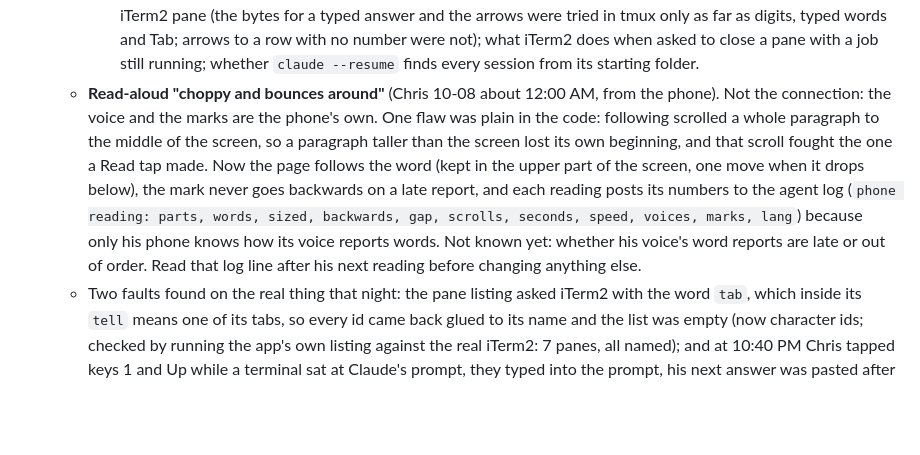
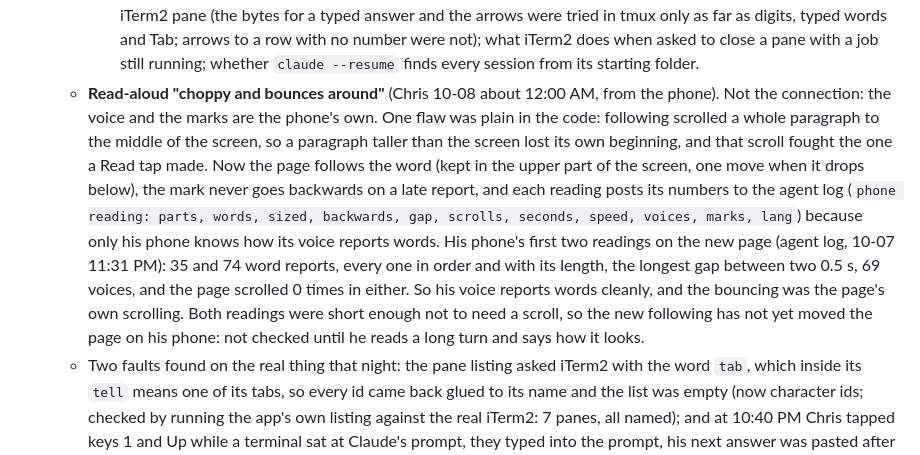
Before and after one commit to chris-jk/SpeakHUD, a Markdown page: TODO.md, the part around the change. Rendered like a GitHub page; blank space fills up the shorter version.

Commit message:
Tab: what the phone reported for its first readings on the new page
Co-Authored-By: Claude Opus 5.5 <noreply@anthropic.com>

```diff
--- a/TODO.md
+++ b/TODO.md
@@ -16,7 +16,7 @@ Running tab. Current state at top, then next up, waiting-on, recently shipped. P
   - **Boxes read off the screen, and the rest of that night's asks** (Chris 10-07 11:00 to 11:15 PM, from the phone: questions "should show us on this user interface if possible easier"; "show when Claude is working so we don't overload it"; "be able to close a terminal"; "quick buttons like… wrap up… maybe even some custom ones"; "show the model we're running and the context it's at"; "a resume feature that could launch an old session"). What his log showed first: four answers to a terminal with a box up, each "isn't at Claude's prompt", because the page only knew of a question when the question hook's pieces had reached it. Now `TerminalBox.read` takes the box from the terminal's own screen (`Reply.survey`: every pane's id, title and screen in one ask, at most every 4 s while a page polls or Away is on), so a question, a permission prompt and the trust check all show with their choices, and `/api/pick` re-reads the box before pressing. `Reply.working` (the title's spinning glyph, or the screen saying so) marks a terminal at work; `Reply.status` lifts its status line (his has the model and `ctx:NN% used`); quick answers live in the shared prefs; `Reply.close` asks Claude to exit at its prompt, then closes the pane; `OldSessions` lists `~/.claude/projects/*/<id>.jsonl` by title and resumes from the folder each was started in.
     - Built against real screens captured from a scratch Claude Code 2.1.294 in tmux (`tests/fixtures/screens`): one question, several with a Submit step, pick-any-that-apply, a typed answer, a permission box, the trust box with no numbers. The session finder was run read-only against this Mac's real files (40 sessions, 0.45 s, right names). The page was clicked through against the stand-in Mac.
     - Not checked on the real thing: a pick, a typed answer, Close and Resume have never pressed a key in a real iTerm2 pane (the bytes for a typed answer and the arrows were tried in tmux only as far as digits, typed words and Tab; arrows to a row with no number were not); what iTerm2 does when asked to close a pane with a job still running; whether `claude --resume` finds every session from its starting folder.
-  - **Read-aloud "choppy and bounces around"** (Chris 10-08 about 12:00 AM, from the phone). Not the connection: the voice and the marks are the phone's own. One flaw was plain in the code: following scrolled a whole paragraph to the middle of the screen, so a paragraph taller than the screen lost its own beginning, and that scroll fought the one a Read tap made. Now the page follows the word (kept in the upper part of the screen, one move when it drops below), the mark never goes backwards on a late report, and each reading posts its numbers to the agent log (`phone reading: parts, words, sized, backwards, gap, scrolls, seconds, speed, voices, marks, lang`) because only his phone knows how its voice reports words. Not known yet: whether his voice's word reports are late or out of order. Read that log line after his next reading before changing anything else.
+  - **Read-aloud "choppy and bounces around"** (Chris 10-08 about 12:00 AM, from the phone). Not the connection: the voice and the marks are the phone's own. One flaw was plain in the code: following scrolled a whole paragraph to the middle of the screen, so a paragraph taller than the screen lost its own beginning, and that scroll fought the one a Read tap made. Now the page follows the word (kept in the upper part of the screen, one move when it drops below), the mark never goes backwards on a late report, and each reading posts its numbers to the agent log (`phone reading: parts, words, sized, backwards, gap, scrolls, seconds, speed, voices, marks, lang`) because only his phone knows how its voice reports words. His phone's first two readings on the new page (agent log, 10-07 11:31 PM): 35 and 74 word reports, every one in order and with its length, the longest gap between two 0.5 s, 69 voices, and the page scrolled 0 times in either. So his voice reports words cleanly, and the bouncing was the page's own scrolling. Both readings were short enough not to need a scroll, so the new following has not yet moved the page on his phone: not checked until he reads a long turn and says how it looks.
   - Two faults found on the real thing that night: the pane listing asked iTerm2 with the word `tab`, which inside its `tell` means one of its tabs, so every id came back glued to its name and the list was empty (now character ids; checked by running the app's own listing against the real iTerm2: 7 panes, all named); and at 10:40 PM Chris tapped keys 1 and Up while a terminal sat at Claude's prompt, they typed into the prompt, his next answer was pasted after them twice ("pasted, but Return is yours to press" twice) and Enter sent the lot (agent log). Now a key other than Enter or Esc is refused at Claude's prompt, and words pasted but not sent clear the page's box, say so, and open the terminal's screen instead of offering Send again.
   - Not checked: the QR in the menu's own window; a key press in a real question box (the bytes are untried there); any of it with the screen locked; Away's sleep hold on battery; whether the push itself reached the phone before he paired (he got to the page somehow).
 - **Log kept 30 days** (Chris 10-07 about 9:52 PM, "Yes" to keeping the last 30 days): the agent's log had no cap and went back to 07-10 (44,431 lines, 2.35 MB). `LogKeep` drops lines older than 30 days when the agent starts and once a day after, cutting the file in place because launchd holds it open for appending. Checked 10-07 9:56 PM against the real log after the restart: 15,732 lines dropped, 28,706 left (1.5 MB), first line 09-09, no gap in the file, new lines still landing.
```
